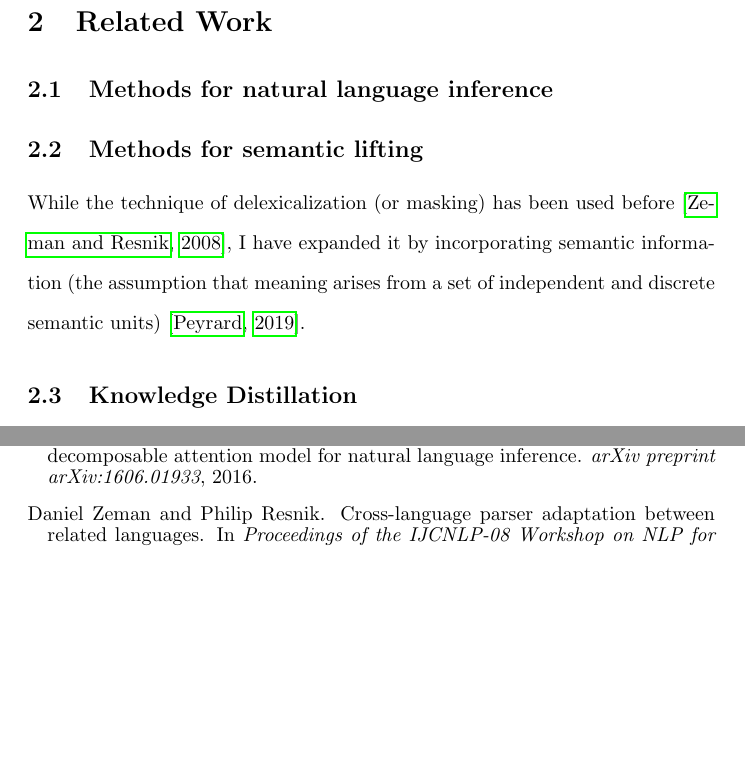
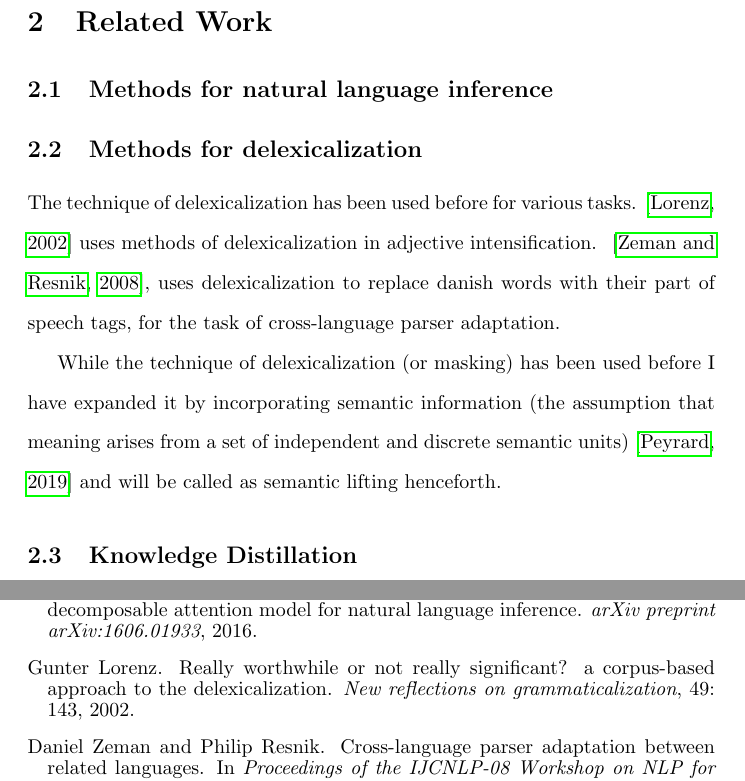
Before and after one commit to mithunpaul08/comprehensive_proposal_fall2019, a LaTeX document (compre_masking.tex): two parts of pages 5 and 24 of 26, joined at a grey line, cut so that both start at the same text, the shorter picture padded with empty space. Compiled offline with pdfLaTeX.

Commit message:
in the middle of working on the new related work section:delex

```diff
--- a/compre_masking.tex
+++ b/compre_masking.tex
@@ -76,8 +76,11 @@ In this context, the aims of my research are:
 
 \section{Related Work}
 \subsection{Methods for natural language inference}
-\subsection{Methods for semantic lifting}
-While the technique of delexicalization (or masking) has been used before~\citep*{zeman2008cross}, I have expanded it by incorporating semantic information (the assumption that meaning arises from a set of independent and discrete semantic units)~\citep*{peyrard2019simple}.
+\subsection{Methods for delexicalization}
+The technique of delexicalization has been used before for various tasks. \citep*{lorenz2002really} uses methods of delexicalization in adjective intensification. ~\citep*{zeman2008cross}, uses delexicalization to replace danish words with their part of speech tags, for the task of cross-language parser adaptation.
+
+
+While the technique of delexicalization (or masking) has been used before I have expanded it by incorporating semantic information (the assumption that meaning arises from a set of independent and discrete semantic units)~\citep*{peyrard2019simple} and will be called as semantic lifting henceforth.
 
 \subsection{Knowledge Distillation}
 While the intuition for knowledge distillation was suggested in \citep*{ba2014deep} it was formally introduced in \citep*{hinton2015distilling}. Many previous methods using knowledge distillation focus on task-specific knowledge distillation, which transfers knowledge from a single-task teacher to its student. Tzeng et al.\citep*{tzeng2015simultaneous}, use data distillation in a visual domain adaptation setting in order to transfer class correlations between domains. Papernot et al. \citep*{papernot2016distillation} use distillation as a defense to adversarial perturbations against deep neural networks. More recently in Sun et al. \citep*{sun2019patient} , Jiao et al. \citep*{jiao2019tinybert},  Zhao et al.\citep*{zhao2019extreme}, and Tang et al. \citep*{tang2019distilling} the knowledge distillation algorithms are specially designed for transformer-based architectures, and the student models are adapted from teacher models. Liu et al. \citep*{liu2019attentive}, explore the knowledge distillation method under the setting of multi-task learning \citep*{caruana1997multitask} \citep*{baxter2000model}.
```
Also changed, not shown: compre_masking.bib (+9 -1 lines), compre_masking.bbl, 1 other file.
